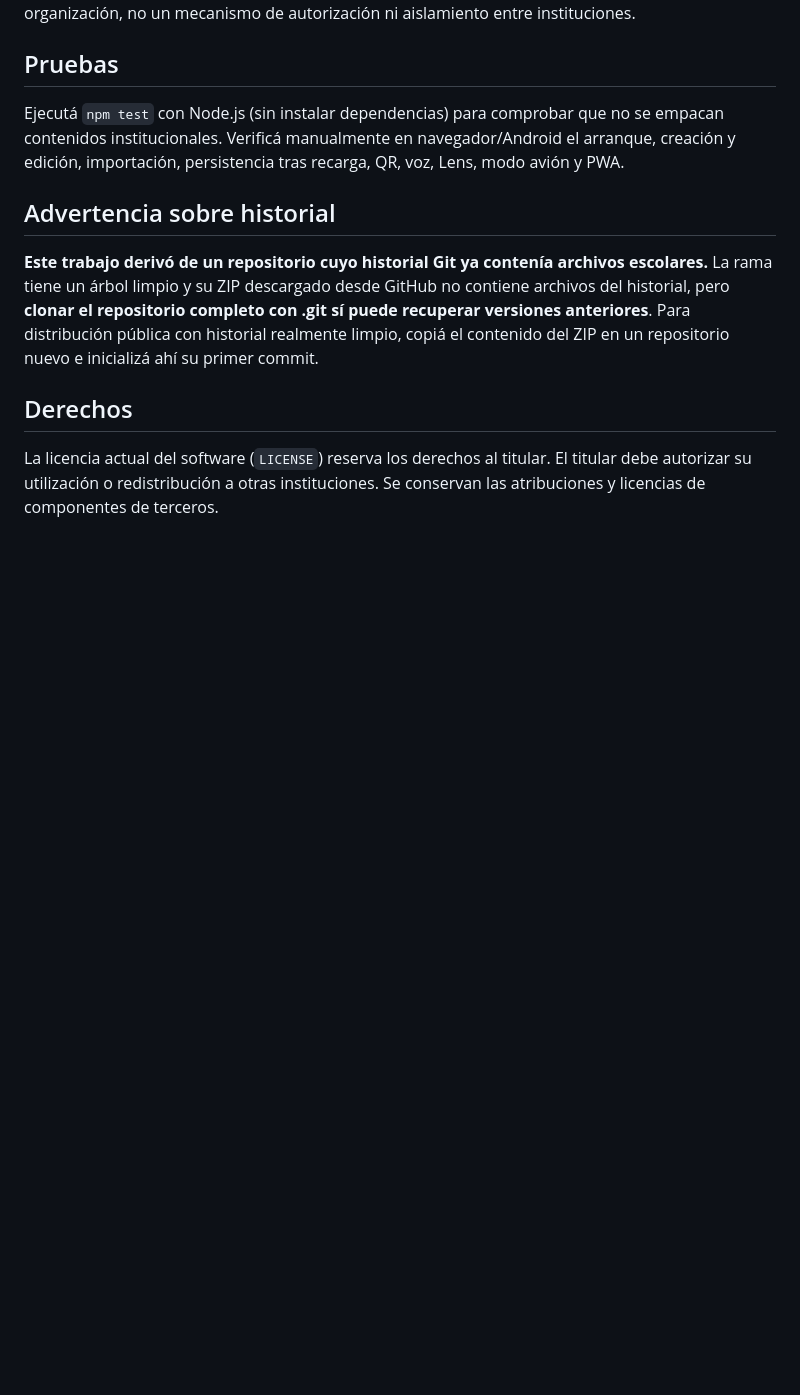
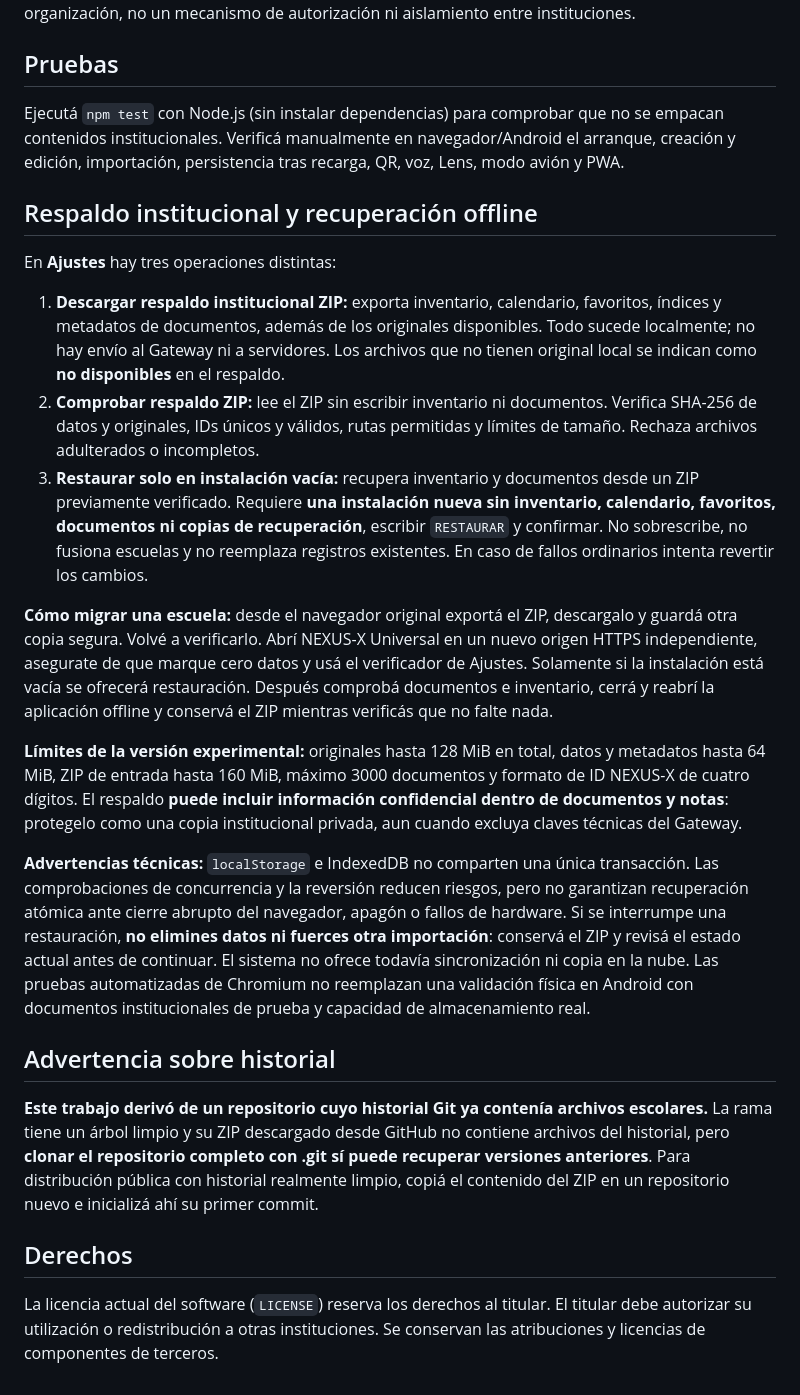
Before and after one commit to miqueas80/laboratorio-universal, a Markdown page: README.md, the part around the change. GitHub-like rendering; blank space fills up the shorter version.

Commit message:
docs(universal): document offline backup verification, clean restore, limits and crash-safety caveats

```diff
--- a/README.md
+++ b/README.md
@@ -21,6 +21,20 @@ No añadas documentos de la escuela ni inventarios al paquete universal: esos da
 
 Ejecutá `npm test` con Node.js (sin instalar dependencias) para comprobar que no se empacan contenidos institucionales. Verificá manualmente en navegador/Android el arranque, creación y edición, importación, persistencia tras recarga, QR, voz, Lens, modo avión y PWA.
 
+## Respaldo institucional y recuperación offline
+
+En **Ajustes** hay tres operaciones distintas:
+
+1. **Descargar respaldo institucional ZIP:** exporta inventario, calendario, favoritos, índices y metadatos de documentos, además de los originales disponibles. Todo sucede localmente; no hay envío al Gateway ni a servidores. Los archivos que no tienen original local se indican como **no disponibles** en el respaldo.
+2. **Comprobar respaldo ZIP:** lee el ZIP sin escribir inventario ni documentos. Verifica SHA-256 de datos y originales, IDs únicos y válidos, rutas permitidas y límites de tamaño. Rechaza archivos adulterados o incompletos.
+3. **Restaurar solo en instalación vacía:** recupera inventario y documentos desde un ZIP previamente verificado. Requiere **una instalación nueva sin inventario, calendario, favoritos, documentos ni copias de recuperación**, escribir `RESTAURAR` y confirmar. No sobrescribe, no fusiona escuelas y no reemplaza registros existentes. En caso de fallos ordinarios intenta revertir los cambios.
+
+**Cómo migrar una escuela:** desde el navegador original exportá el ZIP, descargalo y guardá otra copia segura. Volvé a verificarlo. Abrí NEXUS-X Universal en un nuevo origen HTTPS independiente, asegurate de que marque cero datos y usá el verificador de Ajustes. Solamente si la instalación está vacía se ofrecerá restauración. Después comprobá documentos e inventario, cerrá y reabrí la aplicación offline y conservá el ZIP mientras verificás que no falte nada.
+
+**Límites de la versión experimental:** originales hasta 128 MiB en total, datos y metadatos hasta 64 MiB, ZIP de entrada hasta 160 MiB, máximo 3000 documentos y formato de ID NEXUS-X de cuatro dígitos. El respaldo **puede incluir información confidencial dentro de documentos y notas**: protegelo como una copia institucional privada, aun cuando excluya claves técnicas del Gateway.
+
+**Advertencias técnicas:** `localStorage` e IndexedDB no comparten una única transacción. Las comprobaciones de concurrencia y la reversión reducen riesgos, pero no garantizan recuperación atómica ante cierre abrupto del navegador, apagón o fallos de hardware. Si se interrumpe una restauración, **no elimines datos ni fuerces otra importación**: conservá el ZIP y revisá el estado actual antes de continuar. El sistema no ofrece todavía sincronización ni copia en la nube. Las pruebas automatizadas de Chromium no reemplazan una validación física en Android con documentos institucionales de prueba y capacidad de almacenamiento real.
+
 ## Advertencia sobre historial
 
 **Este trabajo derivó de un repositorio cuyo historial Git ya contenía archivos escolares.** La rama tiene un árbol limpio y su ZIP descargado desde GitHub no contiene archivos del historial, pero **clonar el repositorio completo con .git sí puede recuperar versiones anteriores**. Para distribución pública con historial realmente limpio, copiá el contenido del ZIP en un repositorio nuevo e inicializá ahí su primer commit.
```
